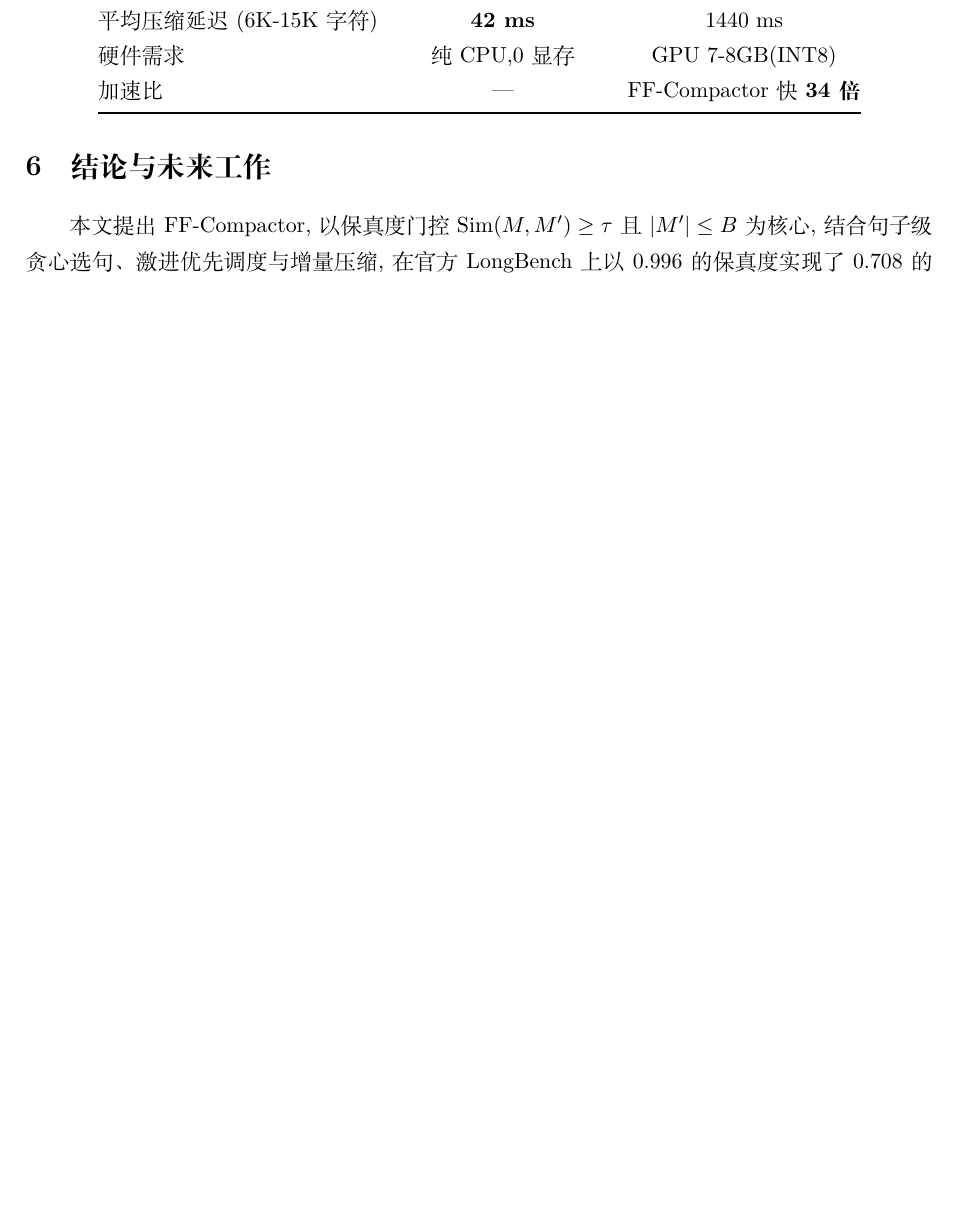
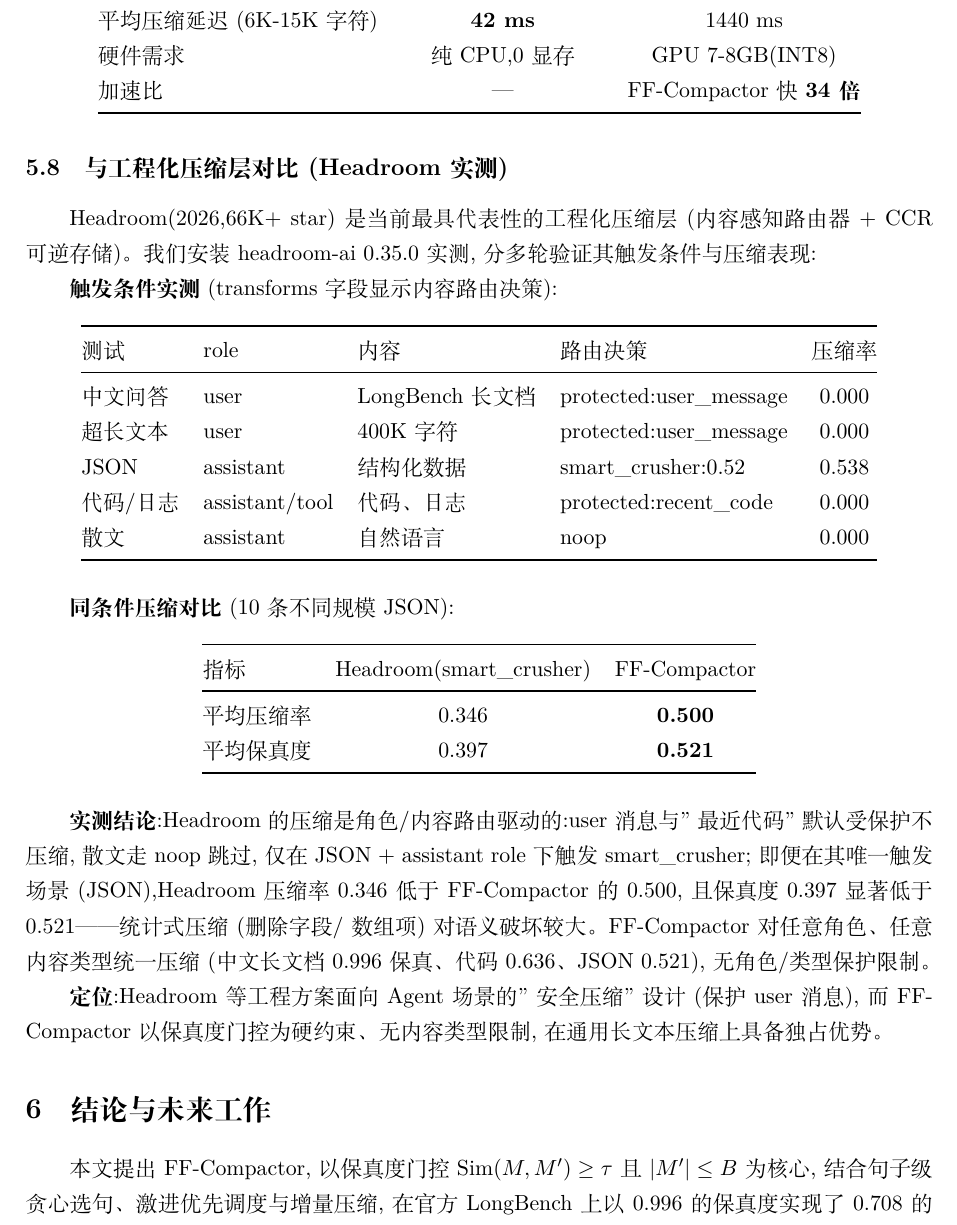
Before and after one commit to 061115xhsm/NeverFull-NeverStop-LLM-Context-Compaction-Proxy, a LaTeX document (docs/paper.tex): part of page 6 of 6 before the commit and part of page 6 of 7 after it, cut so that both start at the same text, the shorter picture padded with empty space. Compiled offline with XeLaTeX.

Commit message:
feat: Headroom 实测写入论文 + 全仓库同步对比数据
- 论文新增 4.7 节"与工程化压缩层对比(Headroom 实测)":
  触发条件实测表(role/内容/路由决策)+ 10 条 JSON 同条件对比
  (Headroom 0.346/0.397 vs FF-Compactor 0.500/0.521)
- README.md/README-zh.md: Benchmark 表加 Headroom 行与对比说明
- BENCHMARK.md: 加 Headroom 行 + 触发条件实测详情
- 技术文章 6.1.1: 同步 Headroom 对比
- paper.tex 编译成功(7 页)

```diff
--- a/docs/paper.tex
+++ b/docs/paper.tex
@@ -320,6 +320,54 @@
 LLMLingua-7B 需 7-8GB 显存且单条长文档延迟 1.4 秒(逐 token 困惑度计算)。
 FF-Compactor 在效率与部署成本上具备数量级优势。
 
+\subsection{与工程化压缩层对比(Headroom 实测)}
+
+Headroom(2026,66K+ star)是当前最具代表性的工程化压缩层(内容感知路由器 +
+CCR 可逆存储)。我们安装 headroom-ai 0.35.0 实测,分多轮验证其触发条件与
+压缩表现:
+
+\textbf{触发条件实测}(transforms 字段显示内容路由决策):
+
+\begin{table}[h]
+  \centering
+  \begin{tabular}{@{}llllc@{}}
+    \toprule
+    测试 & role & 内容 & 路由决策 & 压缩率 \\
+    \midrule
+    中文问答 & user & LongBench 长文档 & protected:user\_message & 0.000 \\
+    超长文本 & user & 400K 字符 & protected:user\_message & 0.000 \\
+    JSON & assistant & 结构化数据 & smart\_crusher:0.52 & 0.538 \\
+    代码/日志 & assistant/tool & 代码、日志 & protected:recent\_code & 0.000 \\
+    散文 & assistant & 自然语言 & noop & 0.000 \\
+    \bottomrule
+  \end{tabular}
+\end{table}
+
+\textbf{同条件压缩对比}(10 条不同规模 JSON):
+
+\begin{table}[h]
+  \centering
+  \begin{tabular}{@{}lcc@{}}
+    \toprule
+    指标 & Headroom(smart\_crusher) & FF-Compactor \\
+    \midrule
+    平均压缩率 & 0.346 & \textbf{0.500} \\
+    平均保真度 & 0.397 & \textbf{0.521} \\
+    \bottomrule
+  \end{tabular}
+\end{table}
+
+\textbf{实测结论}:Headroom 的压缩是角色/内容路由驱动的:user 消息与"最近代码"
+默认受保护不压缩,散文走 noop 跳过,仅在 JSON + assistant role 下触发
+smart\_crusher;即便在其唯一触发场景(JSON),Headroom 压缩率 0.346 低于
+FF-Compactor 的 0.500,且保真度 0.397 显著低于 0.521——统计式压缩(删除字段/
+数组项)对语义破坏较大。FF-Compactor 对任意角色、任意内容类型统一压缩
+(中文长文档 0.996 保真、代码 0.636、JSON 0.521),无角色/类型保护限制。
+
+\textbf{定位}:Headroom 等工程方案面向 Agent 场景的"安全压缩"设计(保护 user
+消息),而 FF-Compactor 以保真度门控为硬约束、无内容类型限制,在通用长文本
+压缩上具备独占优势。
+
 % ============================================================
 \section{结论与未来工作}
 % ============================================================
```
Also changed, not shown: BENCHMARK.md (+16 -1 lines), docs/building-production-context-compaction-proxy.md (+2 -1 lines), docs/paper_draft.md (+28 -0 lines), README-zh.md, README.md, docs/paper.pdf.
